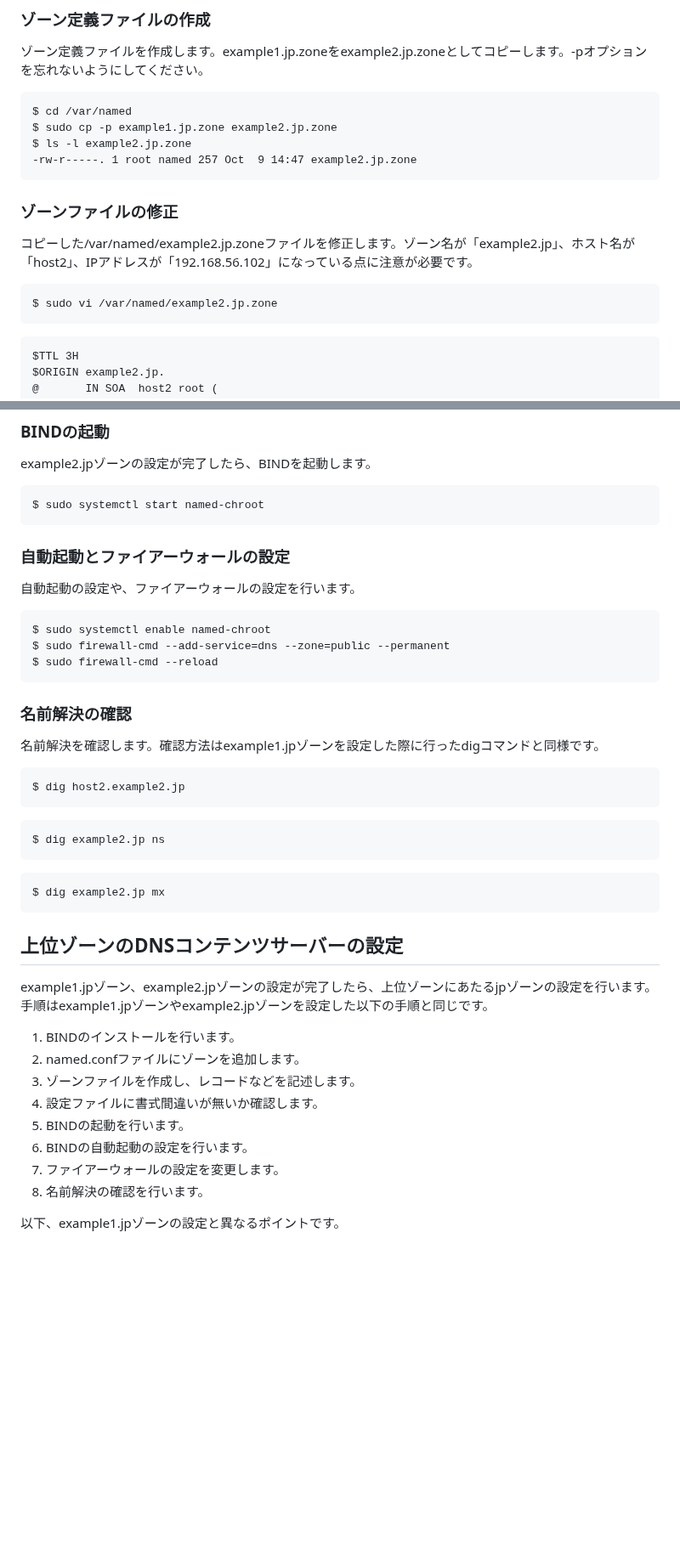
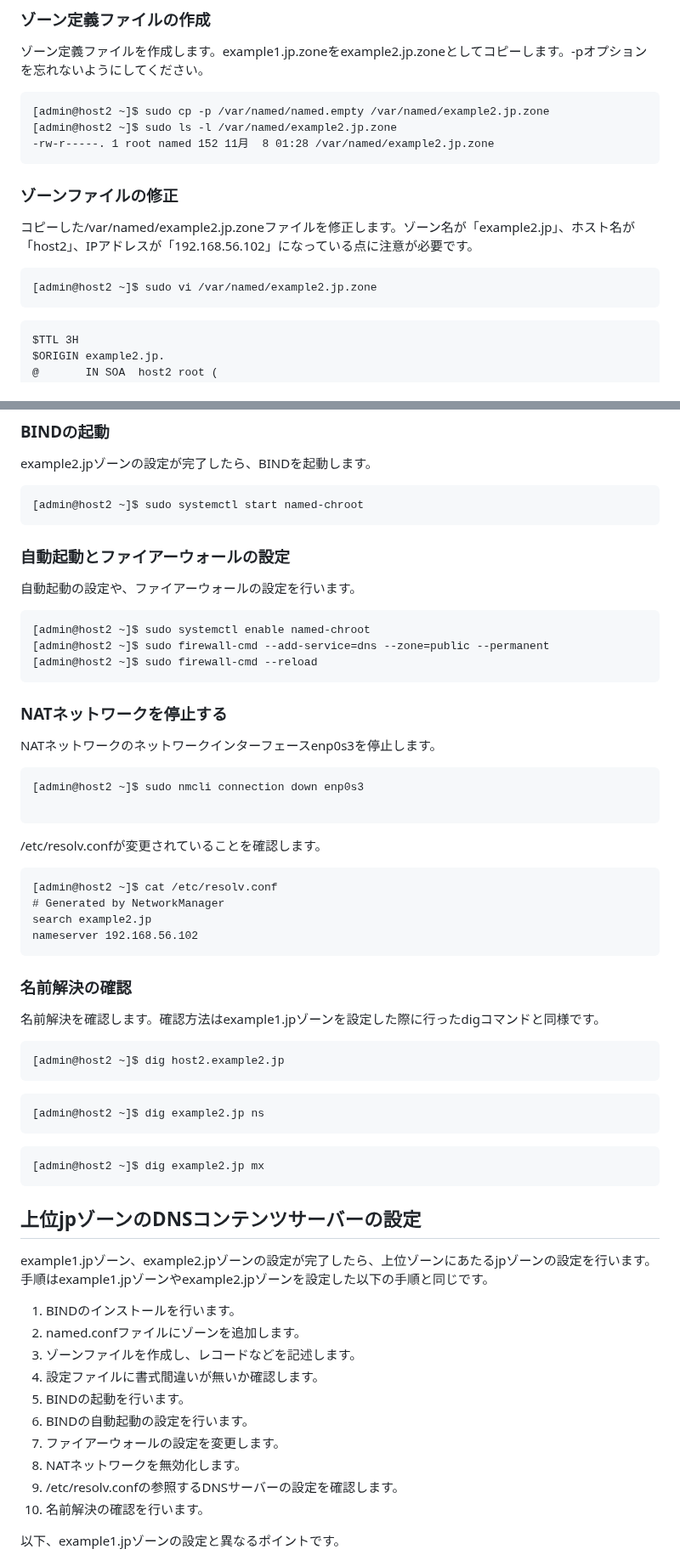
Before and after one commit to lpi-japan/server-text, a Markdown page: Chapter5.md, 2 parts joined by grey strips. Shown at 85% size. Drawn GitHub-style; blank space fills up the shorter version.

````diff
--- a/Chapter5.md
+++ b/Chapter5.md
@@ -693,17 +711,16 @@ include "/etc/named.root.key";
 ゾーン定義ファイルを作成します。example1.jp.zoneをexample2.jp.zoneとしてコピーします。-pオプションを忘れないようにしてください。
 
 ```
-$ cd /var/named
-$ sudo cp -p example1.jp.zone example2.jp.zone
-$ ls -l example2.jp.zone
--rw-r-----. 1 root named 257 Oct  9 14:47 example2.jp.zone
+[admin@host2 ~]$ sudo cp -p /var/named/named.empty /var/named/example2.jp.zone
+[admin@host2 ~]$ sudo ls -l /var/named/example2.jp.zone
+-rw-r-----. 1 root named 152 11月  8 01:28 /var/named/example2.jp.zone
 ```
 
 ### ゾーンファイルの修正
 コピーした/var/named/example2.jp.zoneファイルを修正します。ゾーン名が「example2.jp」、ホスト名が「host2」、IPアドレスが「192.168.56.102」になっている点に注意が必要です。
 
 ```
-$ sudo vi /var/named/example2.jp.zone
+[admin@host2 ~]$ sudo vi /var/named/example2.jp.zone
 ```
 
 ```
@@ -727,34 +744,51 @@ mail    A       192.168.56.102
 example2.jpゾーンの設定が完了したら、BINDを起動します。
 
 ```
-$ sudo systemctl start named-chroot
+[admin@host2 ~]$ sudo systemctl start named-chroot
 ```
 
 ### 自動起動とファイアーウォールの設定
 自動起動の設定や、ファイアーウォールの設定を行います。
 
 ```
-$ sudo systemctl enable named-chroot
-$ sudo firewall-cmd --add-service=dns --zone=public --permanent
-$ sudo firewall-cmd --reload
+[admin@host2 ~]$ sudo systemctl enable named-chroot
+[admin@host2 ~]$ sudo firewall-cmd --add-service=dns --zone=public --permanent
+[admin@host2 ~]$ sudo firewall-cmd --reload
+```
+
+### NATネットワークを停止する
+NATネットワークのネットワークインターフェースenp0s3を停止します。
+
+```
+[admin@host2 ~]$ sudo nmcli connection down enp0s3
+
+```
+
+/etc/resolv.confが変更されていることを確認します。
+
+```
+[admin@host2 ~]$ cat /etc/resolv.conf
+# Generated by NetworkManager
+search example2.jp
+nameserver 192.168.56.102
 ```
 
 ### 名前解決の確認
 名前解決を確認します。確認方法はexample1.jpゾーンを設定した際に行ったdigコマンドと同様です。
 
 ```
-$ dig host2.example2.jp
+[admin@host2 ~]$ dig host2.example2.jp
 ```
 
 ```
-$ dig example2.jp ns
+[admin@host2 ~]$ dig example2.jp ns
 ```
 
 ```
-$ dig example2.jp mx
+[admin@host2 ~]$ dig example2.jp mx
 ```
 
-## 上位ゾーンのDNSコンテンツサーバーの設定
+## 上位jpゾーンのDNSコンテンツサーバーの設定
 example1.jpゾーン、example2.jpゾーンの設定が完了したら、上位ゾーンにあたるjpゾーンの設定を行います。手順はexample1.jpゾーンやexample2.jpゾーンを設定した以下の手順と同じです。
 
 1. BINDのインストールを行います。
@@ -764,6 +798,8 @@ example1.jpゾーン、example2.jpゾーンの設定が完了したら、上位
 1. BINDの起動を行います。
 1. BINDの自動起動の設定を行います。
 1. ファイアーウォールの設定を変更します。
+1. NATネットワークを無効化します。
+1. /etc/resolv.confの参照するDNSサーバーの設定を確認します。
 1. 名前解決の確認を行います。
 
 以下、example1.jpゾーンの設定と異なるポイントです。
````
Also changed, not shown: other parts of Chapter5.md (+122 -54 lines).
